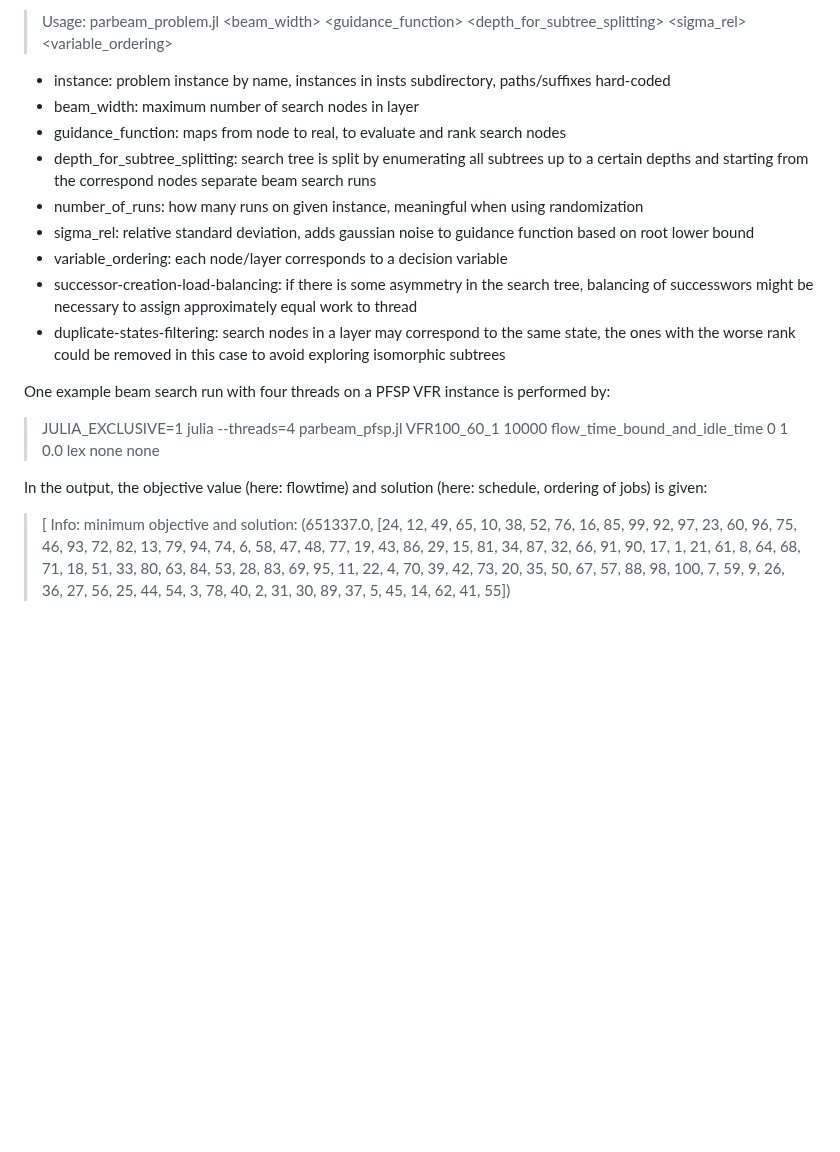
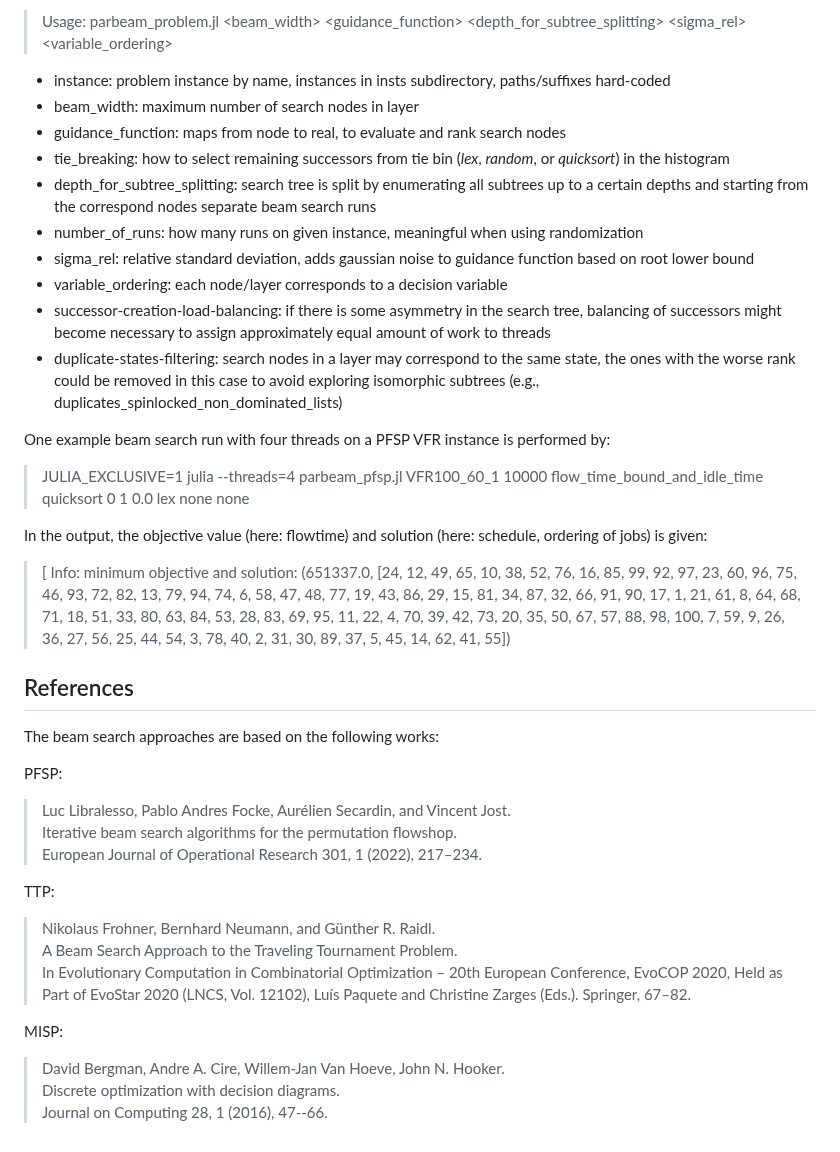
Before and after one commit to nfrohner/parbeam, a Markdown page: README.md, the part around one of its changes. Rendered like a GitHub page; blank space fills up the shorter version.

Commit message:
general: maximization problem fix, problem-specific additional configuration mechanism, tie breaking methods, non-dominated lists based filtering, refactorings, misp: residual degree ordering/rollouts, new results and references in readme, misp/ttp: transpose matrices considering column-major ordering

```diff
--- a/README.md
+++ b/README.md
@@ -37,17 +37,37 @@ The command line parameters are:
 * instance: problem instance by name, instances in insts subdirectory, paths/suffixes hard-coded
 * beam_width: maximum number of search nodes in layer
 * guidance_function: maps from node to real, to evaluate and rank search nodes
+* tie_breaking: how to select remaining successors from tie bin (*lex*, *random*, or *quicksort*) in the histogram
 * depth_for_subtree_splitting: search tree is split by enumerating all subtrees up to a certain depths and starting from the correspond nodes separate beam search runs
 * number_of_runs: how many runs on given instance, meaningful when using randomization
 * sigma_rel: relative standard deviation, adds gaussian noise to guidance function based on root lower bound
 * variable_ordering: each node/layer corresponds to a decision variable
-* successor-creation-load-balancing: if there is some asymmetry in the search tree, balancing of successwors might be necessary to assign approximately equal work to thread
-* duplicate-states-filtering: search nodes in a layer may correspond to the same state, the ones with the worse rank could be removed in this case to avoid exploring isomorphic subtrees
+* successor-creation-load-balancing: if there is some asymmetry in the search tree, balancing of successors might become necessary to assign approximately equal amount of work to threads
+* duplicate-states-filtering: search nodes in a layer may correspond to the same state, the ones with the worse rank could be removed in this case to avoid exploring isomorphic subtrees (e.g., duplicates_spinlocked_non_dominated_lists)
 
 One example beam search run with four threads on a PFSP VFR instance is performed by:
 
-> JULIA_EXCLUSIVE=1 julia --threads=4 parbeam_pfsp.jl VFR100_60_1 10000 flow_time_bound_and_idle_time 0 1 0.0 lex none none
+> JULIA_EXCLUSIVE=1 julia --threads=4 parbeam_pfsp.jl VFR100_60_1 10000 flow_time_bound_and_idle_time quicksort 0 1 0.0 lex none none
 
 In the output, the objective value (here: flowtime) and solution (here: schedule, ordering of jobs) is given:
 
 > [ Info: minimum objective and solution: (651337.0, [24, 12, 49, 65, 10, 38, 52, 76, 16, 85, 99, 92, 97, 23, 60, 96, 75, 46, 93, 72, 82, 13, 79, 94, 74, 6, 58, 47, 48, 77, 19, 43, 86, 29, 15, 81, 34, 87, 32, 66, 91, 90, 17, 1, 21, 61, 8, 64, 68, 71, 18, 51, 33, 80, 63, 84, 53, 28, 83, 69, 95, 11, 22, 4, 70, 39, 42, 73, 20, 35, 50, 67, 57, 88, 98, 100, 7, 59, 9, 26, 36, 27, 56, 25, 44, 54, 3, 78, 40, 2, 31, 30, 89, 37, 5, 45, 14, 62, 41, 55])
+
+## References
+
+The beam search approaches are based on the following works:
+
+PFSP:
+> Luc Libralesso, Pablo Andres Focke, Aurélien Secardin, and Vincent Jost. \
+> Iterative beam search algorithms for the permutation flowshop. \
+> European Journal of Operational Research 301, 1 (2022), 217–234.
+
+TTP:
+> Nikolaus Frohner, Bernhard Neumann, and Günther R. Raidl. \
+> A Beam Search Approach to the Traveling Tournament Problem. \
+> In Evolutionary Computation in Combinatorial Optimization – 20th European Conference, EvoCOP 2020, Held as Part of EvoStar 2020 (LNCS, Vol. 12102), Luís Paquete and Christine Zarges (Eds.). Springer, 67–82.
+
+MISP:
+> David Bergman, Andre A. Cire, Willem-Jan Van Hoeve, John N. Hooker. \
+> Discrete optimization with decision diagrams. \
+> Journal on Computing 28, 1 (2016), 47--66.
```
Also changed, not shown: other parts of README.md (+3 -3 lines), speedups_all.jpg, 5 other files.
